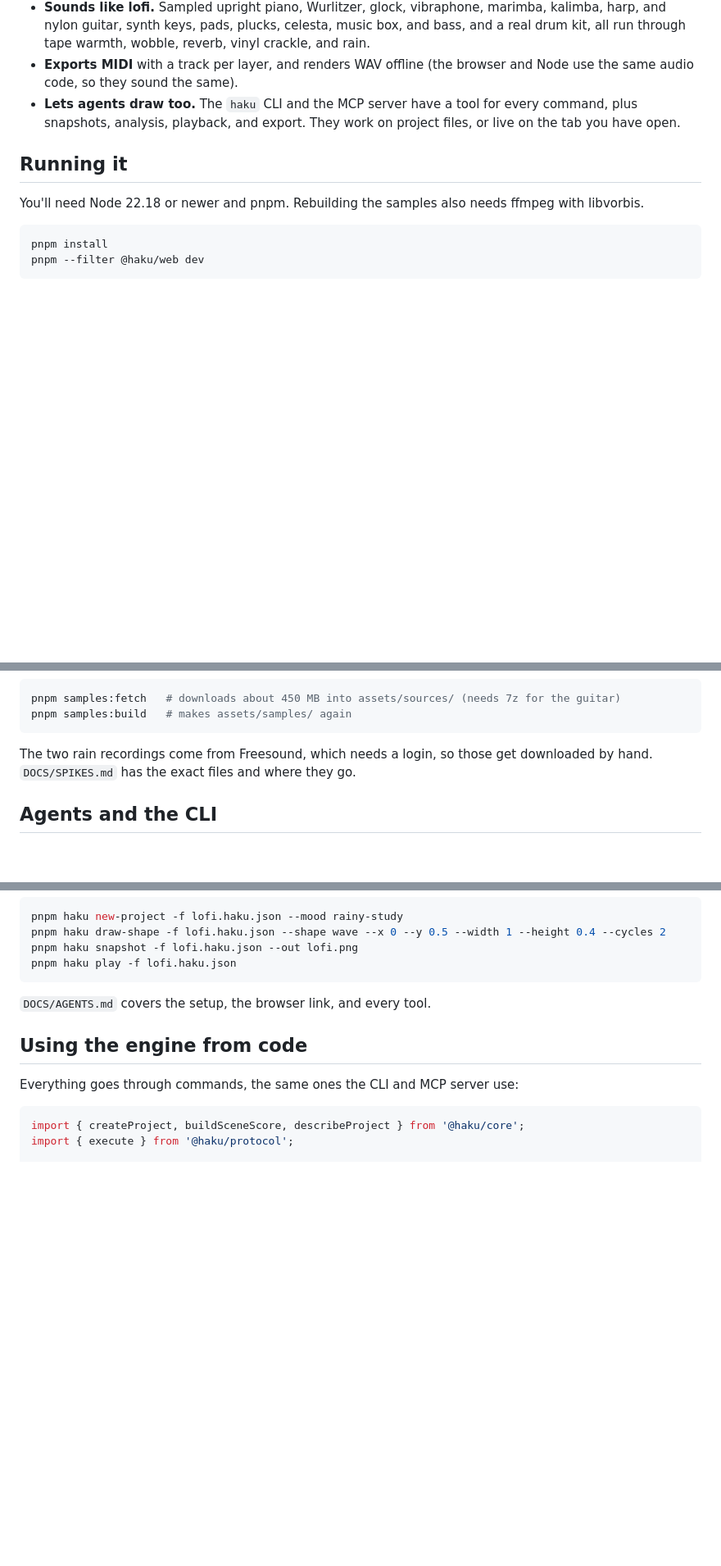
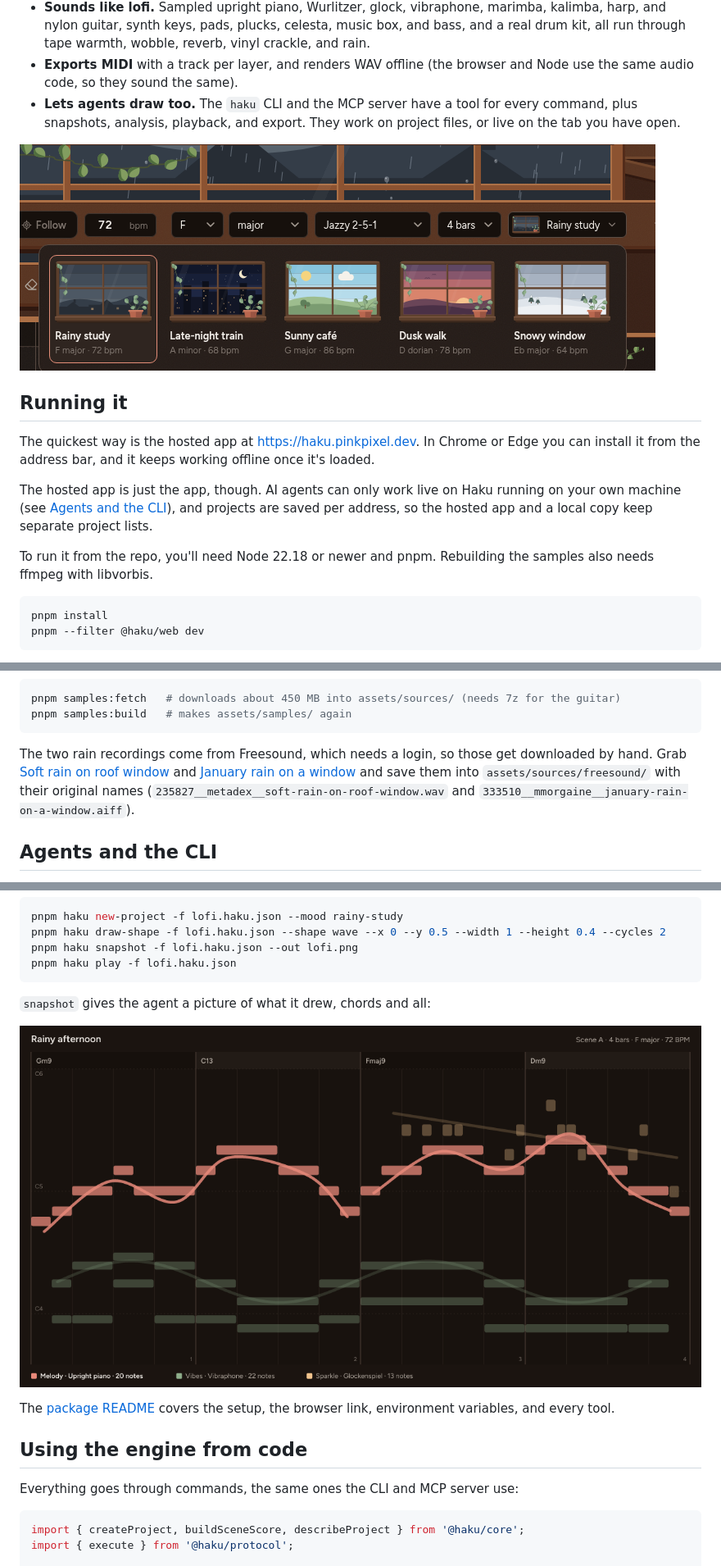
Before and after one commit to pinkpixel-dev/haku, a Markdown page: README.md, 3 parts joined by grey strips. Shown at 82% size. GitHub-like rendering; pictures changed too: .github/screenshots/agent-snapshot.png (added), .github/screenshots/moods.png (added); blank space fills up the shorter version.

````diff
--- a/README.md
+++ b/README.md
@@ -17,9 +19,15 @@ There's also a CLI and an MCP server, so AI agents can draw music with the same
 - **Exports MIDI** with a track per layer, and renders WAV offline (the browser and Node use the same audio code, so they sound the same).
 - **Lets agents draw too.** The `haku` CLI and the MCP server have a tool for every command, plus snapshots, analysis, playback, and export. They work on project files, or live on the tab you have open.
 
+![The mood picker, with a little window for each mood](.github/screenshots/moods.png)
+
 ## Running it
 
-You'll need Node 22.18 or newer and pnpm. Rebuilding the samples also needs ffmpeg with libvorbis.
+The quickest way is the hosted app at https://haku.pinkpixel.dev. In Chrome or Edge you can install it from the address bar, and it keeps working offline once it's loaded.
+
+The hosted app is just the app, though. AI agents can only work live on Haku running on your own machine (see [Agents and the CLI](#agents-and-the-cli)), and projects are saved per address, so the hosted app and a local copy keep separate project lists.
+
+To run it from the repo, you'll need Node 22.18 or newer and pnpm. Rebuilding the samples also needs ffmpeg with libvorbis.
 
 ```bash
 pnpm install
@@ -52,7 +60,7 @@ pnpm samples:fetch   # downloads about 450 MB into assets/sources/ (needs 7z for
 pnpm samples:build   # makes assets/samples/ again
 ```
 
-The two rain recordings come from Freesound, which needs a login, so those get downloaded by hand. `DOCS/SPIKES.md` has the exact files and where they go.
+The two rain recordings come from Freesound, which needs a login, so those get downloaded by hand. Grab [Soft rain on roof window](https://freesound.org/people/Metadex/sounds/235827/) and [January rain on a window](https://freesound.org/people/mmorgaine/sounds/333510/) and save them into `assets/sources/freesound/` with their original names (`235827__metadex__soft-rain-on-roof-window.wav` and `333510__mmorgaine__january-rain-on-a-window.aiff`).
 
 ## Agents and the CLI
 
@@ -73,7 +81,11 @@ pnpm haku snapshot -f lofi.haku.json --out lofi.png
 pnpm haku play -f lofi.haku.json
 ```
 
-`DOCS/AGENTS.md` covers the setup, the browser link, and every tool.
+`snapshot` gives the agent a picture of what it drew, chords and all:
+
+![An agent snapshot of the same loop](.github/screenshots/agent-snapshot.png)
+
+The [package README](apps/agent/README.md) covers the setup, the browser link, environment variables, and every tool.
 
 ## Using the engine from code
 
````
Also changed, not shown: other parts of README.md (+4 -2 lines), CHANGELOG.md (+12 -1 lines), .github/screenshots/haku.png (added), 6 other files.
